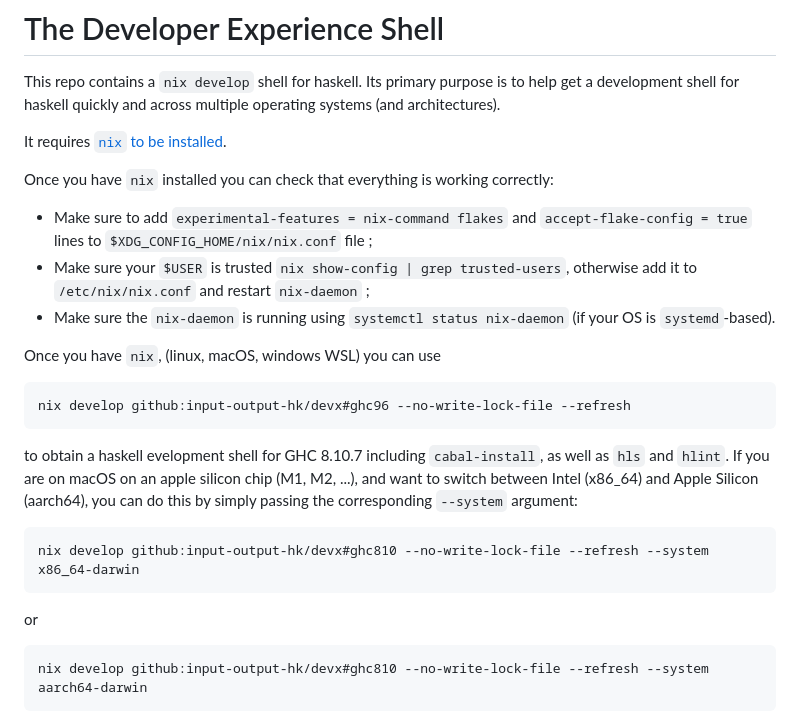
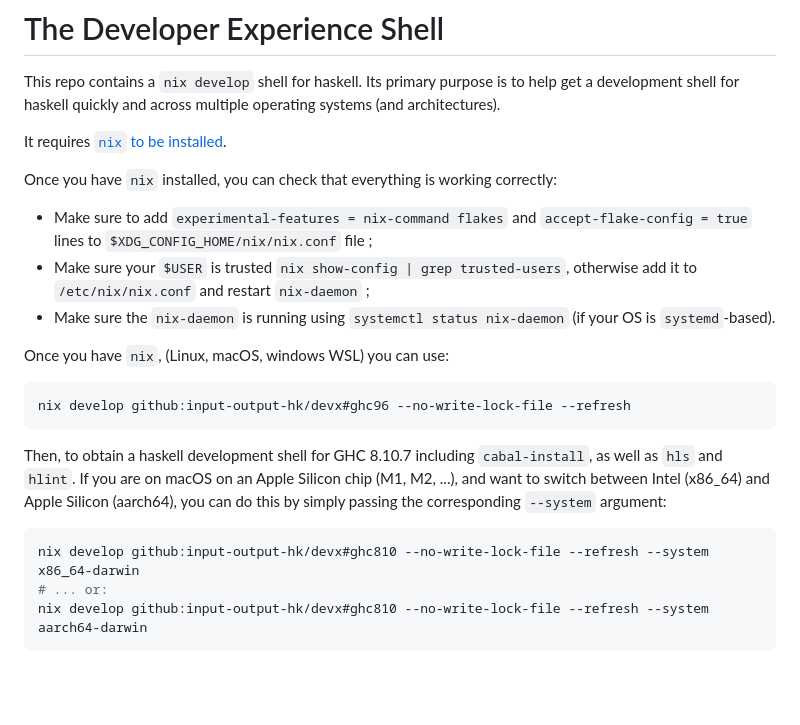
Before and after one commit to input-output-hk/devx, a Markdown page: README.md, the part around one of its changes. Drawn GitHub-style; blank space fills up the shorter version.

````diff
--- a/README.md
+++ b/README.md
@@ -6,27 +6,23 @@ operating systems (and architectures).
 
 It requires [`nix` to be installed](https://nixos.org/download.html).
 
-Once you have `nix` installed you can check that everything is working correctly:
+Once you have `nix` installed, you can check that everything is working correctly:
 * Make sure to add `experimental-features = nix-command flakes` and `accept-flake-config = true` lines to `$XDG_CONFIG_HOME/nix/nix.conf` file ;
 * Make sure your `$USER` is trusted `nix show-config | grep trusted-users`, otherwise add it to `/etc/nix/nix.conf` and restart `nix-daemon` ;
 * Make sure the `nix-daemon` is running using `systemctl status nix-daemon` (if your OS is `systemd`-based).
 
-Once you have `nix`, (linux, macOS, windows WSL) you can use
-
+Once you have `nix`, (Linux, macOS, windows WSL) you can use:
 ```bash
 nix develop github:input-output-hk/devx#ghc96 --no-write-lock-file --refresh
 ```
 
-to obtain a haskell evelopment shell for GHC 8.10.7 including `cabal-install`,
-as well as `hls` and `hlint`. If you are on macOS on an apple silicon chip (M1, M2, ...),
+Then, to obtain a haskell development shell for GHC 8.10.7 including `cabal-install`,
+as well as `hls` and `hlint`. If you are on macOS on an Apple Silicon chip (M1, M2, ...),
 and want to switch between Intel (x86_64) and Apple Silicon (aarch64), you can do
 this by simply passing the corresponding `--system` argument:
-
 ```bash
 nix develop github:input-output-hk/devx#ghc810 --no-write-lock-file --refresh --system x86_64-darwin
-```
-or
-```bash
+# ... or:
 nix develop github:input-output-hk/devx#ghc810 --no-write-lock-file --refresh --system aarch64-darwin
 ```
 
````
Also changed, not shown: other parts of README.md (+25 -14 lines).
